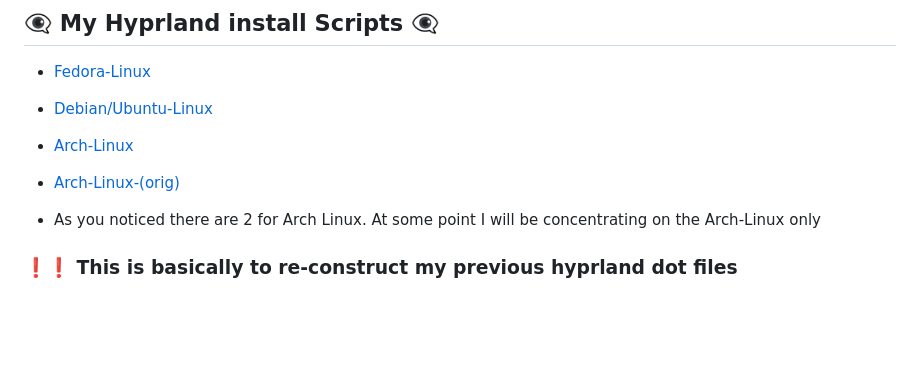
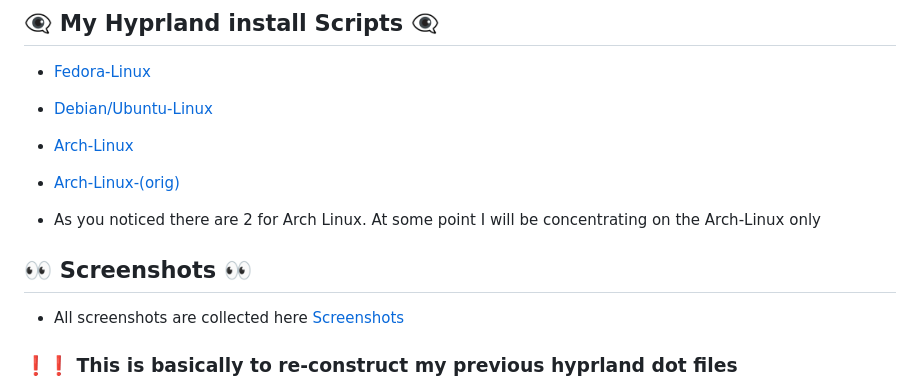
Before and after one commit to JaKooLit/Hyprland-Dots, a Markdown page: README.md, the part around the change. GitHub-like rendering; blank space fills up the shorter version.

Commit message:
updated-Readme

```diff
--- a/README.md
+++ b/README.md
@@ -17,6 +17,8 @@
 
 - As you noticed there are 2 for Arch Linux. At some point I will be concentrating on the Arch-Linux only
 
+## 👀 Screenshots 👀
+- All screenshots are collected here [Screenshots](https://github.com/JaKooLit/screenshots/Hyprland-Screenshots)
 
 ### ❗❗ This is basically to re-construct my previous hyprland dot files
 - why? Generally, alot of users, especially new users are confused with my original layout. In which waybar, dunst, swaylock, etc are inside ~/.config/hypr , which is originally meant for Hyprland configuration only.
```
